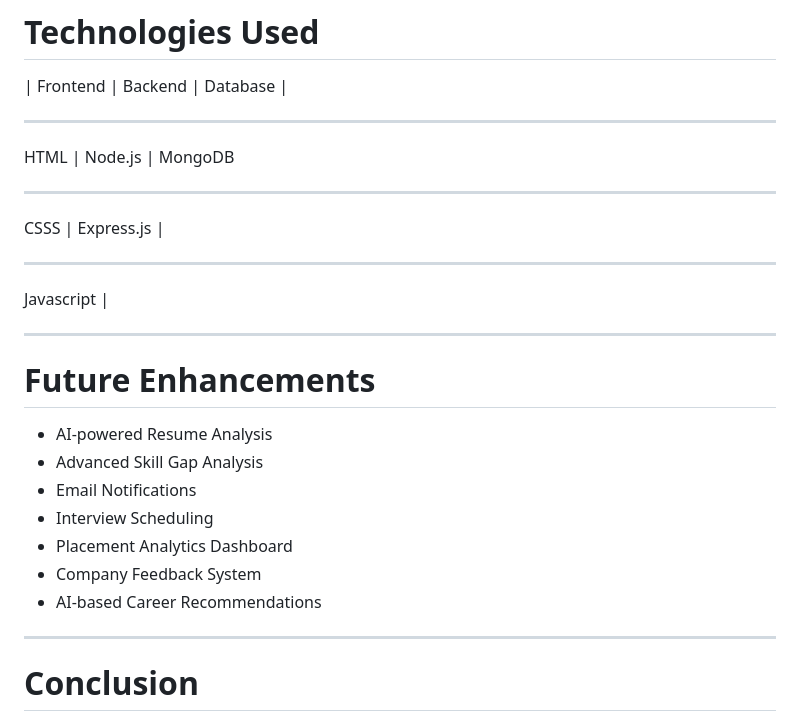
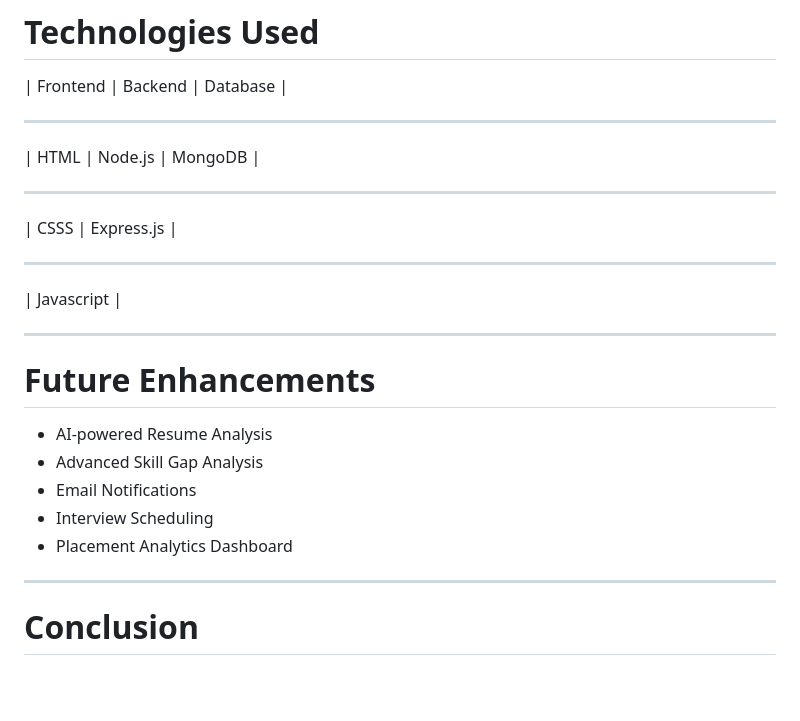
Before and after one commit to Anisha-1909/Smart-Placement-Portal, a Markdown page: README.md, the part around one of its changes. Rendered like a GitHub page; blank space fills up the shorter version.

```diff
--- a/README.md
+++ b/README.md
@@ -109,14 +102,13 @@ Unlike general job portals, the Smart Placement Portal is specifically designed
 
  | Frontend | Backend | Database |
  _________________________________
- HTML | Node.js | MongoDB
+ | HTML | Node.js | MongoDB      |
  _________________________________
- CSSS | Express.js |
+ | CSSS | Express.js |
  _________________________________
- Javascript |
+ | Javascript |
 
  ---
-
 # Future Enhancements
 
 * AI-powered Resume Analysis
@@ -124,8 +116,6 @@ Unlike general job portals, the Smart Placement Portal is specifically designed
 * Email Notifications
 * Interview Scheduling
 * Placement Analytics Dashboard
-* Company Feedback System
-* AI-based Career Recommendations
 
 ---
 
```
Also changed, not shown: other parts of README.md (+5 -12 lines).
